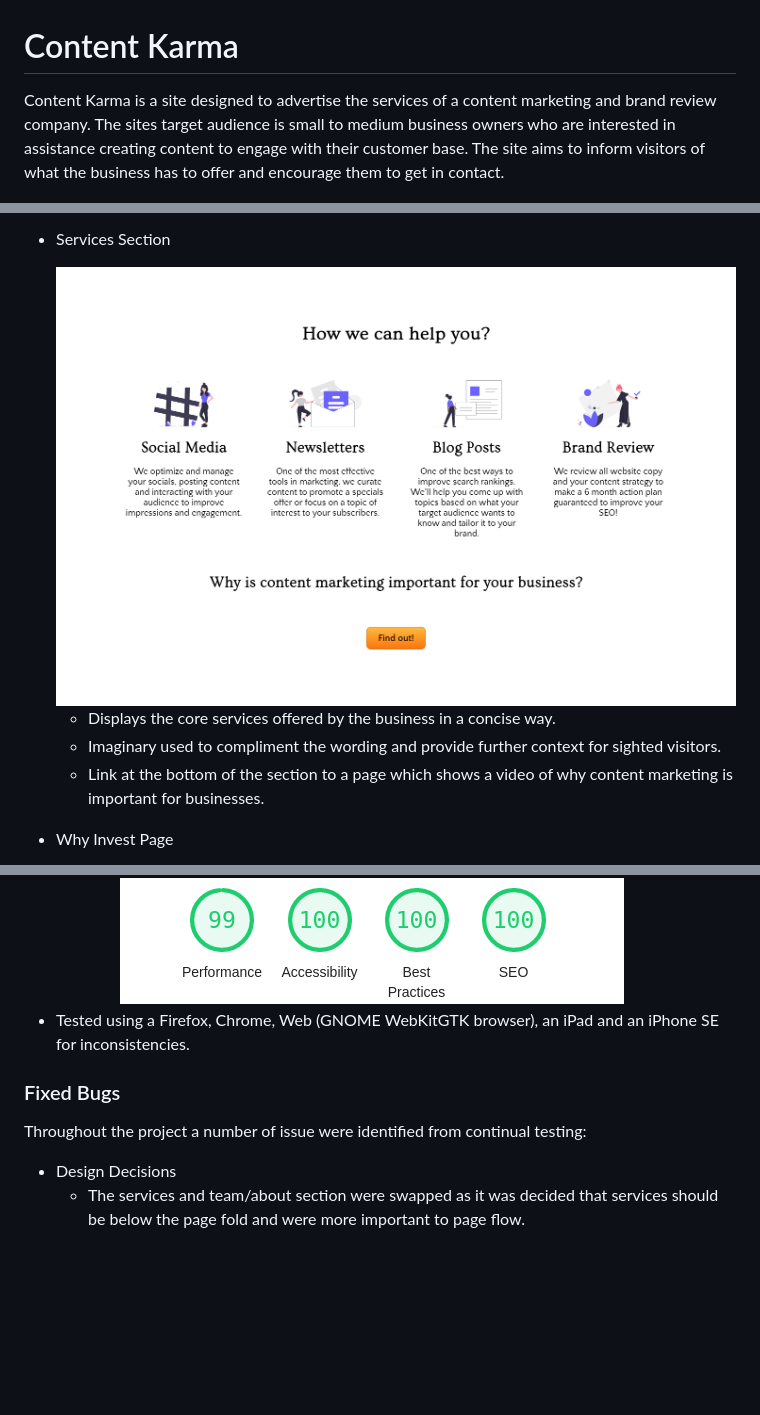
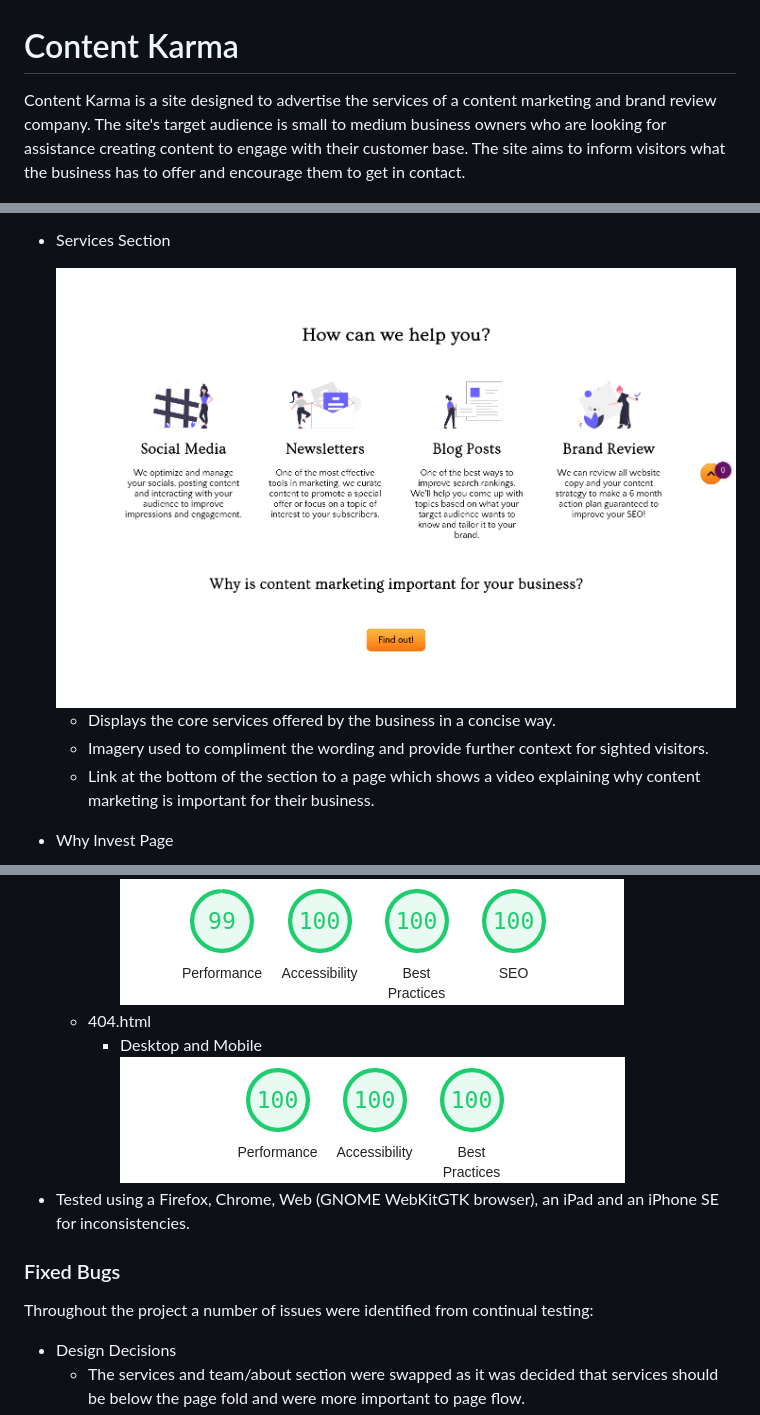
Before and after one commit to Code-Institute-Submissions/content-karma, a Markdown page: README.md, 3 parts joined by grey strips. Rendered like a GitHub page; pictures changed too: assets/images/readme-feature-services.png, assets/images/readme-testing-lighthouse-404.png (added); blank space fills up the shorter version.

Commit message:
Docs: Correct grammatical issues and update images

```diff
--- a/README.md
+++ b/README.md
@@ -1,6 +1,6 @@
 # Content Karma
 
-Content Karma is a site designed to advertise the services of a content marketing and brand review company. The sites target audience is small to medium business owners who are interested in assistance creating content to engage with their customer base. The site aims to inform visitors of what the business has to offer and encourage them to get in contact.
+Content Karma is a site designed to advertise the services of a content marketing and brand review company. The site's target audience is small to medium business owners who are looking for assistance creating content to engage with their customer base. The site aims to inform visitors what the business has to offer and encourage them to get in contact.
 
 <div align="center"><img src="assets/images/readme-multi-device-screenshot.png"></div>
 
@@ -89,8 +89,8 @@ Content Karma is a site designed to advertise the services of a content marketin
     <div align="center"><img src="assets/images/readme-feature-services.png"></div>
     <ul>
       <li>Displays the core services offered by the business in a concise way.</li>
-      <li>Imaginary used to compliment the wording and provide further context for sighted visitors.</li>
-      <li>Link at the bottom of the section to a page which shows a video of why content marketing is important for businesses.</li>
+      <li>Imagery used to compliment the wording and provide further context for sighted visitors.</li>
+      <li>Link at the bottom of the section to a page which shows a video explaining why content marketing is important for their business.</li>
     </ul>
 
   - Why Invest Page
@@ -199,11 +200,14 @@ Content Karma is a site designed to advertise the services of a content marketin
         <br><img src="assets/images/readme-testing-lighthouse-desktop.png">
       - Mobile
         <br><img src="assets/images/readme-testing-lighthouse-whyinvest-mobile.png">
+    - 404.html
+      - Desktop and Mobile
+        <br><img src="assets/images/readme-testing-lighthouse-404.png">
   - Tested using a Firefox, Chrome, Web (GNOME WebKitGTK browser), an iPad and an iPhone SE for inconsistencies.
 
   ### Fixed Bugs
 
-  Throughout the project a number of issue were identified from continual testing:
+  Throughout the project a number of issues were identified from continual testing:
 
   - Design Decisions
     - The services and team/about section were swapped as it was decided that services should be below the page fold and were more important to page flow.
```
Also changed, not shown: other parts of README.md (+9 -8 lines).
